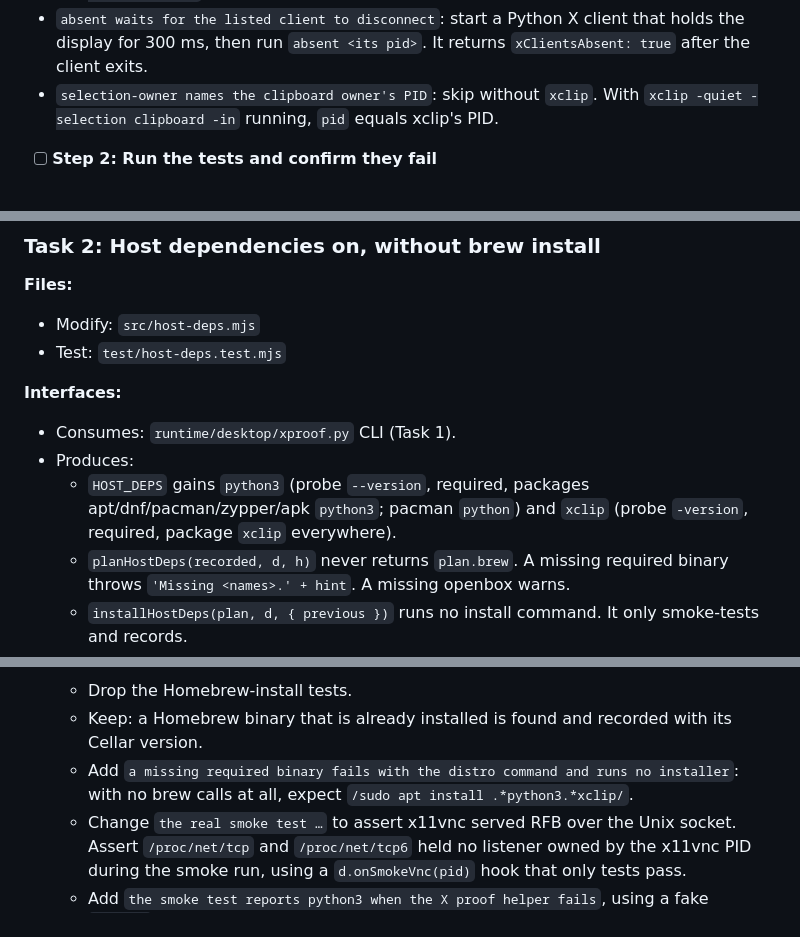
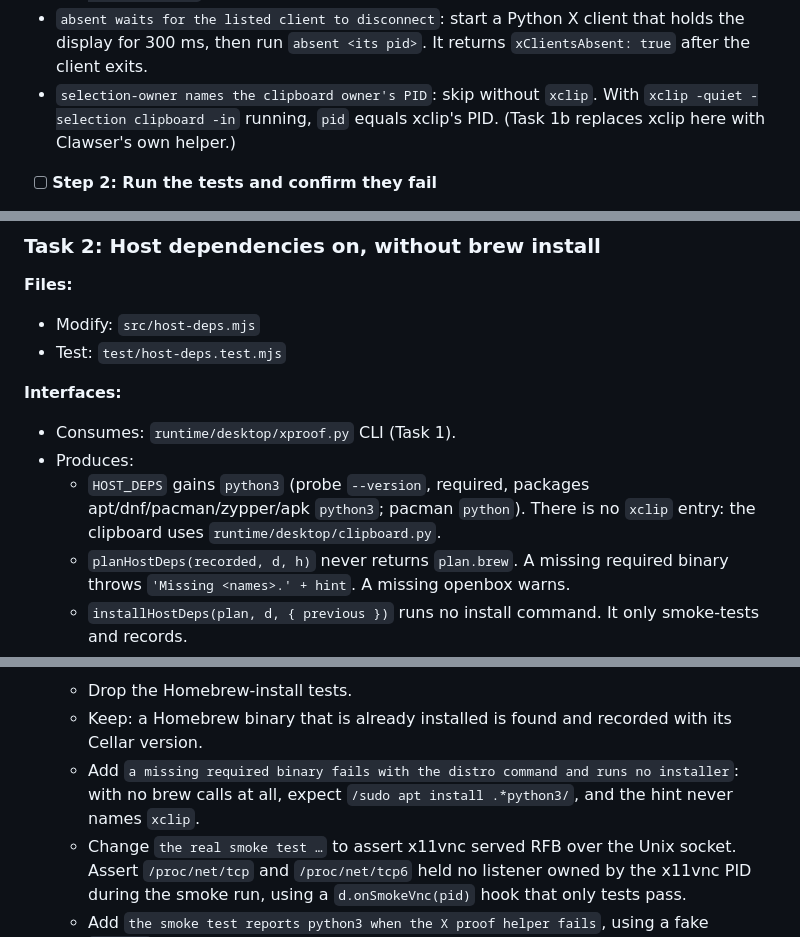
Before and after one commit to pengying/clawser, a Markdown page: docs/plans/2026-10-31-host-novnc-default-implementation.md, 3 parts joined by grey strips. Rendered like a GitHub page.

```diff
--- a/docs/plans/2026-10-31-host-novnc-default-implementation.md
+++ b/docs/plans/2026-10-31-host-novnc-default-implementation.md
@@ -110,7 +112,7 @@
   - `settle 999999` returns `heldInputCleared: true`.
   - Then `held` returns false, and `input_fixture.py query` returns `{shift:false, button1:false}`.
 - `absent waits for the listed client to disconnect`: start a Python X client that holds the display for 300 ms, then run `absent <its pid>`. It returns `xClientsAbsent: true` after the client exits.
-- `selection-owner names the clipboard owner's PID`: skip without `xclip`. With `xclip -quiet -selection clipboard -in` running, `pid` equals xclip's PID.
+- `selection-owner names the clipboard owner's PID`: skip without `xclip`. With `xclip -quiet -selection clipboard -in` running, `pid` equals xclip's PID. (Task 1b replaces xclip here with Clawser's own helper.)
 
 - [ ] **Step 2: Run the tests and confirm they fail**
 
@@ -153,7 +195,7 @@ LS_COMMENT_AUDIT=1 git commit -m "feat(desktop): X proof and openbox config help
 **Interfaces:**
 - Consumes: `runtime/desktop/xproof.py` CLI (Task 1).
 - Produces:
-  - `HOST_DEPS` gains `python3` (probe `--version`, required, packages apt/dnf/pacman/zypper/apk `python3`; pacman `python`) and `xclip` (probe `-version`, required, package `xclip` everywhere).
+  - `HOST_DEPS` gains `python3` (probe `--version`, required, packages apt/dnf/pacman/zypper/apk `python3`; pacman `python`). There is no `xclip` entry: the clipboard uses `runtime/desktop/clipboard.py`.
   - `planHostDeps(recorded, d, h)` never returns `plan.brew`. A missing required binary throws `'Missing <names>.' + hint`. A missing openbox warns.
   - `installHostDeps(plan, d, { previous })` runs no install command. It only smoke-tests and records.
   - `smokeHostDeps(binaries, d, opts)` starts Xvfb with `-displayfd 3 -nolisten tcp -auth <tmp cookie>`, then openbox, then x11vnc with `-unixsock <tmp 0700 dir>/vnc.sock -rfbport 0 -no6 -rfbportv6 -1`. It checks the RFB banner over that socket, then runs `python3 <packageDir>/runtime/desktop/xproof.py clients` against the display. It reports failures by name: `Xvfb`, `openbox`, `x11vnc`, `python3`.
@@ -162,7 +204,7 @@ LS_COMMENT_AUDIT=1 git commit -m "feat(desktop): X proof and openbox config help
 - [ ] **Step 1: Update the tests first**
   - Drop the Homebrew-install tests.
   - Keep: a Homebrew binary that is already installed is found and recorded with its Cellar version.
-  - Add `a missing required binary fails with the distro command and runs no installer`: with no brew calls at all, expect `/sudo apt install .*python3.*xclip/`.
+  - Add `a missing required binary fails with the distro command and runs no installer`: with no brew calls at all, expect `/sudo apt install .*python3/`, and the hint never names `xclip`.
   - Change `the real smoke test …` to assert x11vnc served RFB over the Unix socket. Assert `/proc/net/tcp` and `/proc/net/tcp6` held no listener owned by the x11vnc PID during the smoke run, using a `d.onSmokeVnc(pid)` hook that only tests pass.
   - Add `the smoke test reports python3 when the X proof helper fails`, using a fake `python3` that exits 1.
 
```
Also changed, not shown: other parts of docs/plans/2026-10-31-host-novnc-default-implementation.md (+49 -6 lines), docs/plans/2026-10-31-host-novnc-default-design.md (+6 -3 lines).
